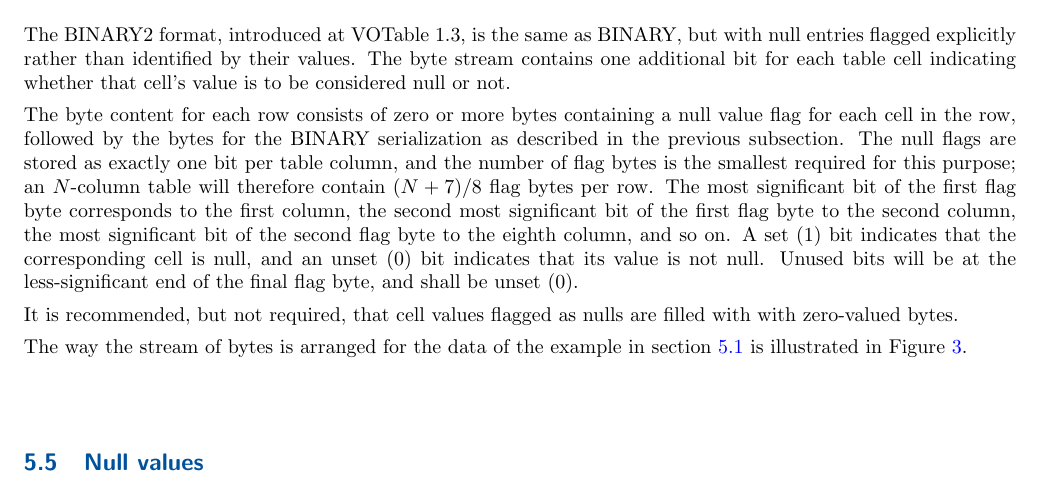
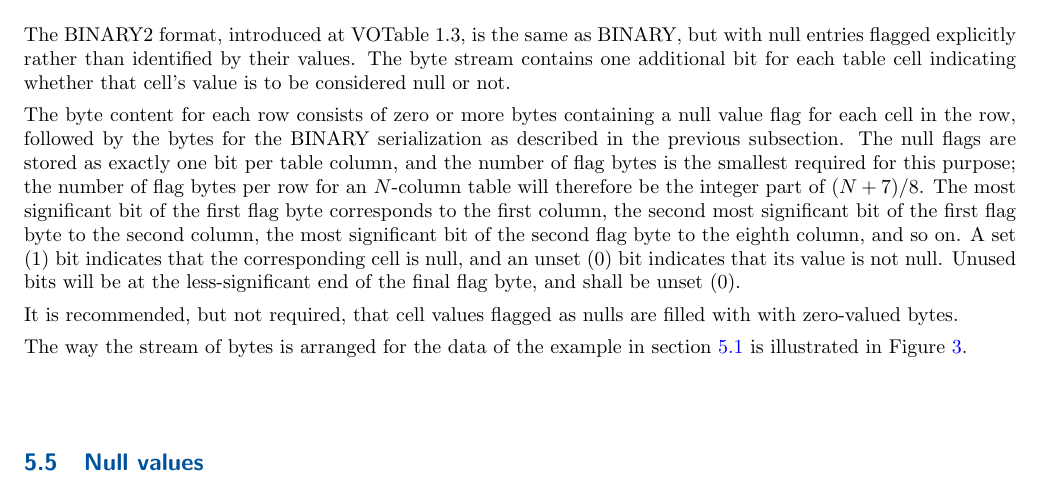
Before and after one commit to ivoa-std/VOTable, a LaTeX document (votable.tex): part of page 18 of 32, cut so that both start at the same text. Compiled offline with pdfLaTeX.

Commit message:
votable: clarification about using integer division to count flag bytes.

```diff
--- a/votable.tex
+++ b/votable.tex
@@ -1636,7 +1636,8 @@ followed by the bytes for the BINARY serialization as described in the
 previous subsection.
 The null flags are stored as exactly one bit per table column, and the number
 of flag bytes is the smallest required for this purpose;
-an $N$-column table will therefore contain $(N+7)/8$ flag bytes per row.
+the number of flag bytes per row for an $N$-column table will therefore
+be the integer part of  $(N+7)/8$.
 The most significant bit of the first flag byte corresponds to the
 first column,
 the second most significant bit of the first flag byte to the second column,
```
